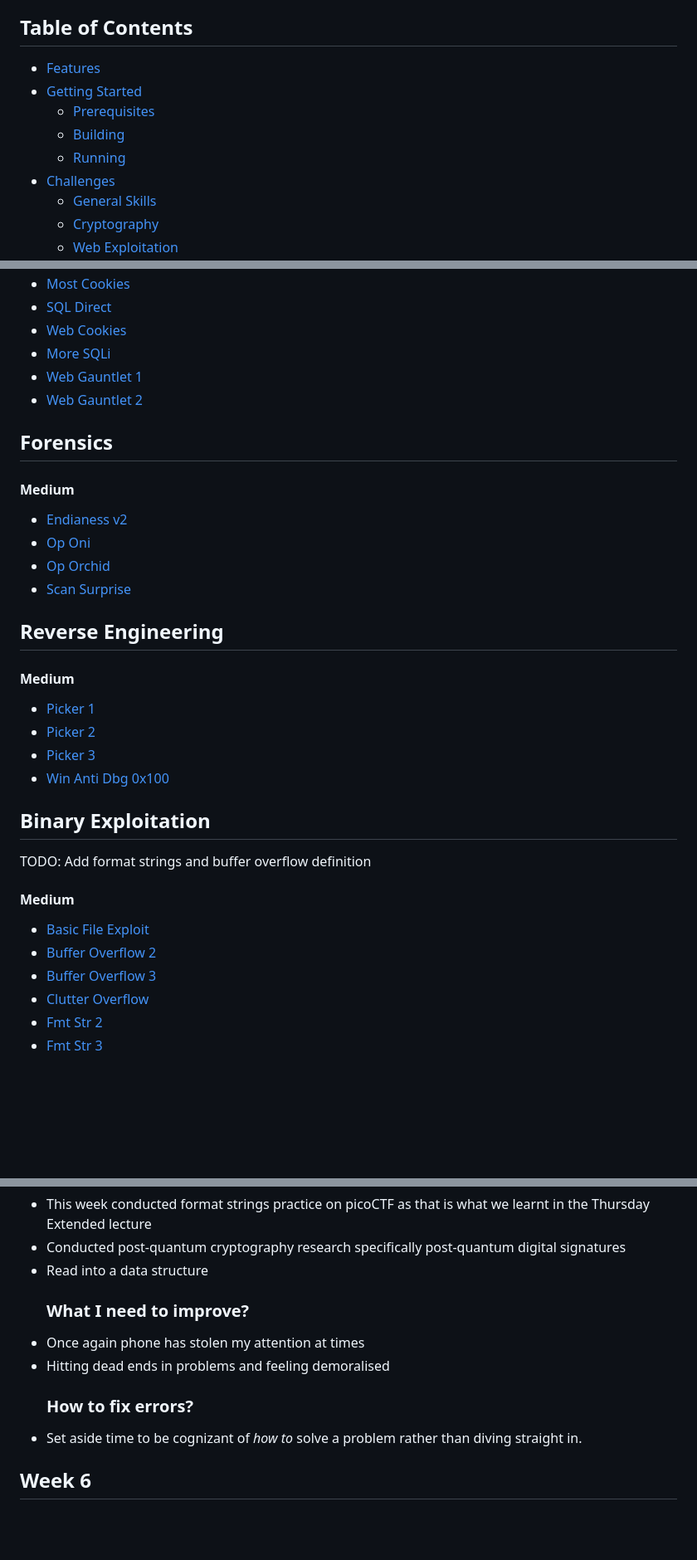
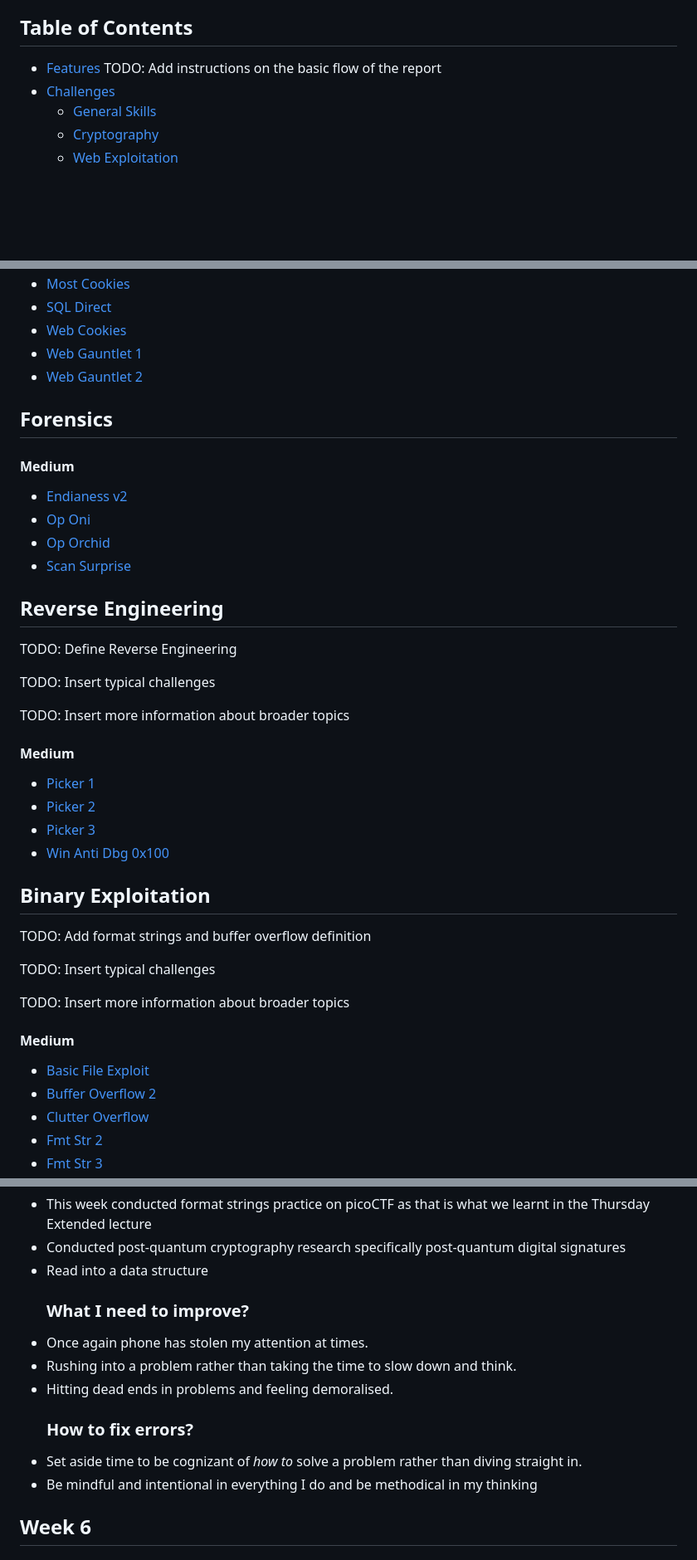
Before and after one commit to kaliypsocraft/something-awesome, a Markdown page: REPORT.md, 3 parts joined by grey strips. Shown: that part at 83% size. GitHub-like rendering; blank space fills up the shorter version.

```diff
--- a/REPORT.md
+++ b/REPORT.md
@@ -5,10 +5,7 @@ beginners to learn about the foundations of capture-the-flag challenges. PicoCTF
 CTF consisting of challenges related to [general skills](#general-skills), [cryptography](#cryptography), [web exploitation](#web-exploitation), [forensics](#forensics), [reverse engineering](#reverse-engineering) and [binary exploitation](#binary-exploitation).
 ## Table of Contents
 - [Features](#features)
-- [Getting Started](#getting-started)
-  - [Prerequisites](#prerequisites)
-  - [Building](#building)
-  - [Running](#running)
+  TODO: Add instructions on the basic flow of the report
 - [Challenges](#challenges)
   - [General Skills](#general-skills)
   - [Cryptography](#cryptography)
@@ -73,9 +79,9 @@ TODO: Add other web exploitation attack vectors
 - [Most Cookies](https://github.com/kaliypsocraft/something-awesome/blob/main/web_exploit/most_cookies/most_cookies.md)
 - [SQL Direct](https://github.com/kaliypsocraft/something-awesome/blob/main/web_exploit/sql_direct/sql_direct.md)
 - [Web Cookies](https://github.com/kaliypsocraft/something-awesome/blob/main/web_exploit/web_cookies/web_cookies.md)
-- [More SQLi]()
-- [Web Gauntlet 1]()
-- [Web Gauntlet 2]()
+- [Web Gauntlet 1](https://github.com/kaliypsocraft/something-awesome/blob/main/web_exploit/web_gauntlet_1/web_gauntlet_1.md)
+- [Web Gauntlet 2](https://github.com/kaliypsocraft/something-awesome/blob/main/web_exploit/web_gauntlet_2/web_gauntlet_2.md)
+
 ## Forensics
 #### Medium
 - [Endianess v2](https://github.com/kaliypsocraft/something-awesome/blob/main/forensics/endianess_v2/endianess_v2.md)
@@ -84,6 +90,11 @@ TODO: Add other web exploitation attack vectors
 - [Scan Surprise](https://github.com/kaliypsocraft/something-awesome/blob/main/forensics/scan_surprise/scan_surprise.md)
 
 ## Reverse Engineering
+TODO: Define Reverse Engineering
+
+TODO: Insert typical challenges
+
+TODO: Insert more information about broader topics
 #### Medium
 - [Picker 1](https://github.com/kaliypsocraft/something-awesome/blob/main/reverse_eng/picker_1/picker_1.md)
 - [Picker 2](https://github.com/kaliypsocraft/something-awesome/blob/main/reverse_eng/picker_2/picker_2.md)
@@ -92,10 +103,13 @@ TODO: Add other web exploitation attack vectors
 
 ## Binary Exploitation
 TODO: Add format strings and buffer overflow definition
+
+TODO: Insert typical challenges
+
+TODO: Insert more information about broader topics
 #### Medium
 - [Basic File Exploit](https://github.com/kaliypsocraft/something-awesome/blob/main/bin_exploit/basic_file_exploit/basic_file_exploit.md)
 - [Buffer Overflow 2](https://github.com/kaliypsocraft/something-awesome/blob/main/bin_exploit/buffer_overflow_2/buffer_overflow_2.md)
-- [Buffer Overflow 3](https://github.com/kaliypsocraft/something-awesome/blob/main/bin_exploit/buffer_overflow_3/buffer_overflow_3.md)
 - [Clutter Overflow](https://github.com/kaliypsocraft/something-awesome/blob/main/bin_exploit/clutter_overflow/clutter_overflow.md)
 - [Fmt Str 2](https://github.com/kaliypsocraft/something-awesome/blob/main/bin_exploit/fmt_str_2/fmt_str_2.md)
 - [Fmt Str 3](https://github.com/kaliypsocraft/something-awesome/blob/main/bin_exploit/fmt_str_3/fmt_str_3.md)
@@ -204,10 +221,12 @@ List any software or libraries that need to be installed before running the proj
 - Conducted post-quantum cryptography research specifically post-quantum digital signatures
 - Read into a data structure
   ### What I need to improve?
-- Once again phone has stolen my attention at times
-- Hitting dead ends in problems and feeling demoralised
+- Once again phone has stolen my attention at times.
+- Rushing into a problem rather than taking the time to slow down and think.
+- Hitting dead ends in problems and feeling demoralised.
   ### How to fix errors?
 - Set aside time to be cognizant of *how to* solve a problem rather than diving straight in.
+- Be mindful and intentional in everything I do and be methodical in my thinking
 ## Week 6
 
 
```
Also changed, not shown: other parts of REPORT.md (+15 -3 lines).
